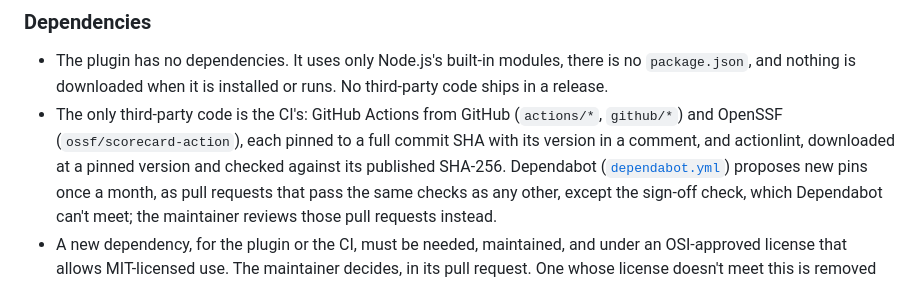
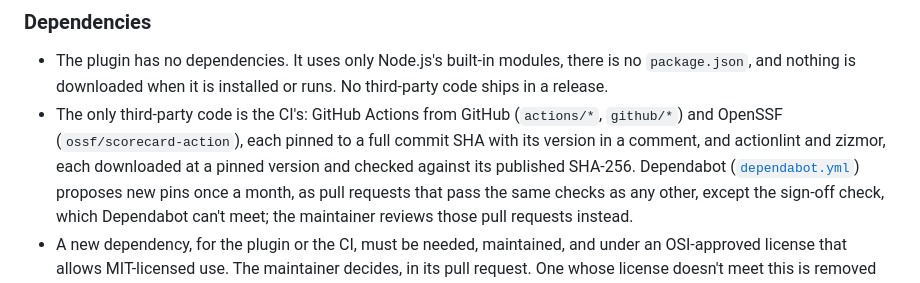
Before and after one commit to zdraveski/project-memory, a Markdown page: SECURITY.md, the part around the change. Rendered like a GitHub page.

```diff
--- a/SECURITY.md
+++ b/SECURITY.md
@@ -108,8 +108,9 @@ must pass before it can merge ([GOVERNANCE.md](GOVERNANCE.md#changes-reach-maste
   installed or runs. No third-party code ships in a release.
 - The only third-party code is the CI's: GitHub Actions from GitHub
   (`actions/*`, `github/*`) and OpenSSF (`ossf/scorecard-action`), each
-  pinned to a full commit SHA with its version in a comment, and actionlint,
-  downloaded at a pinned version and checked against its published SHA-256.
+  pinned to a full commit SHA with its version in a comment, and actionlint
+  and zizmor, each downloaded at a pinned version and checked against its
+  published SHA-256.
   Dependabot ([`dependabot.yml`](.github/dependabot.yml)) proposes new pins
   once a month, as pull requests that pass the same checks as any other,
   except the sign-off check, which Dependabot can't meet; the maintainer
```
Also changed, not shown: README.md (+5 -2 lines).
